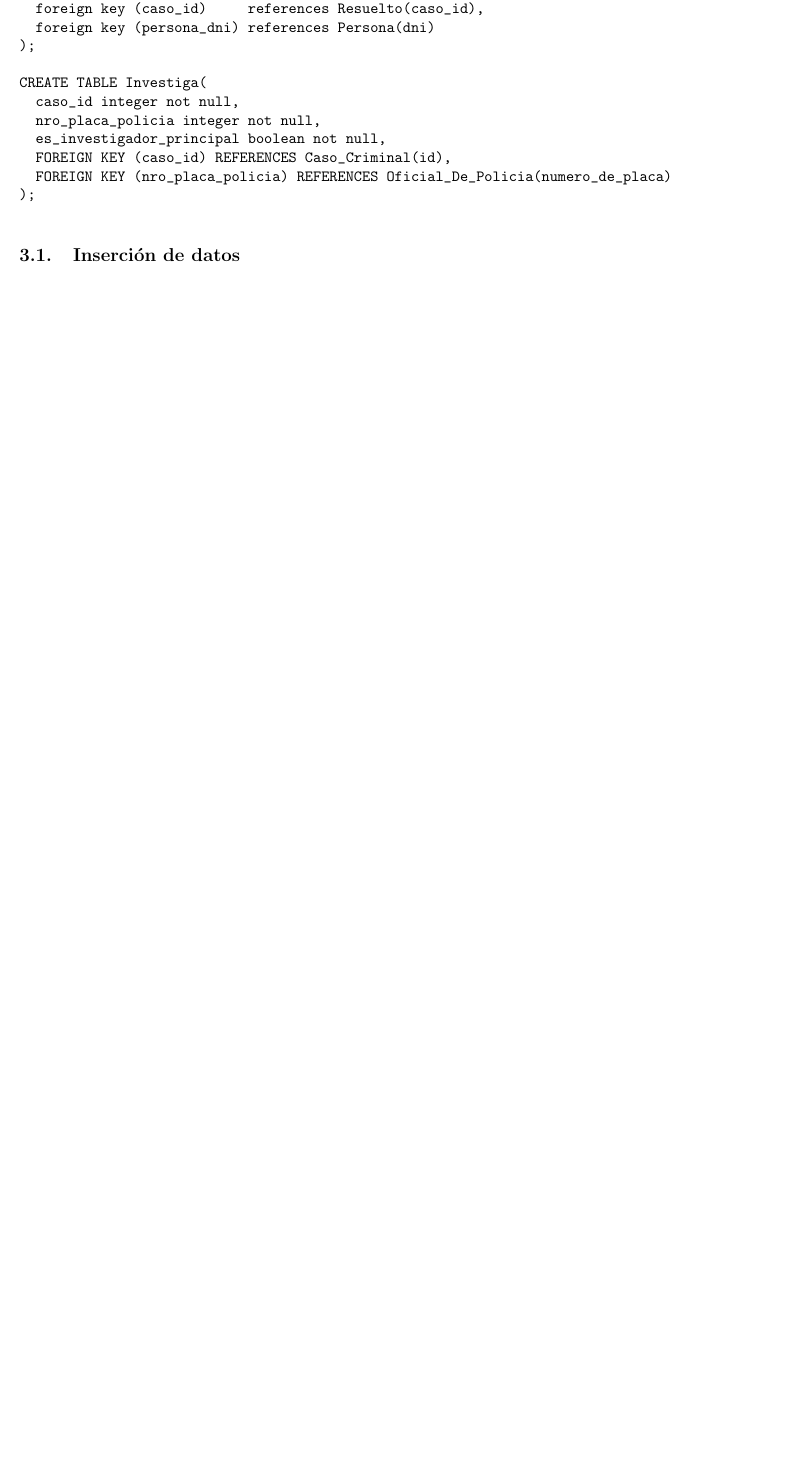
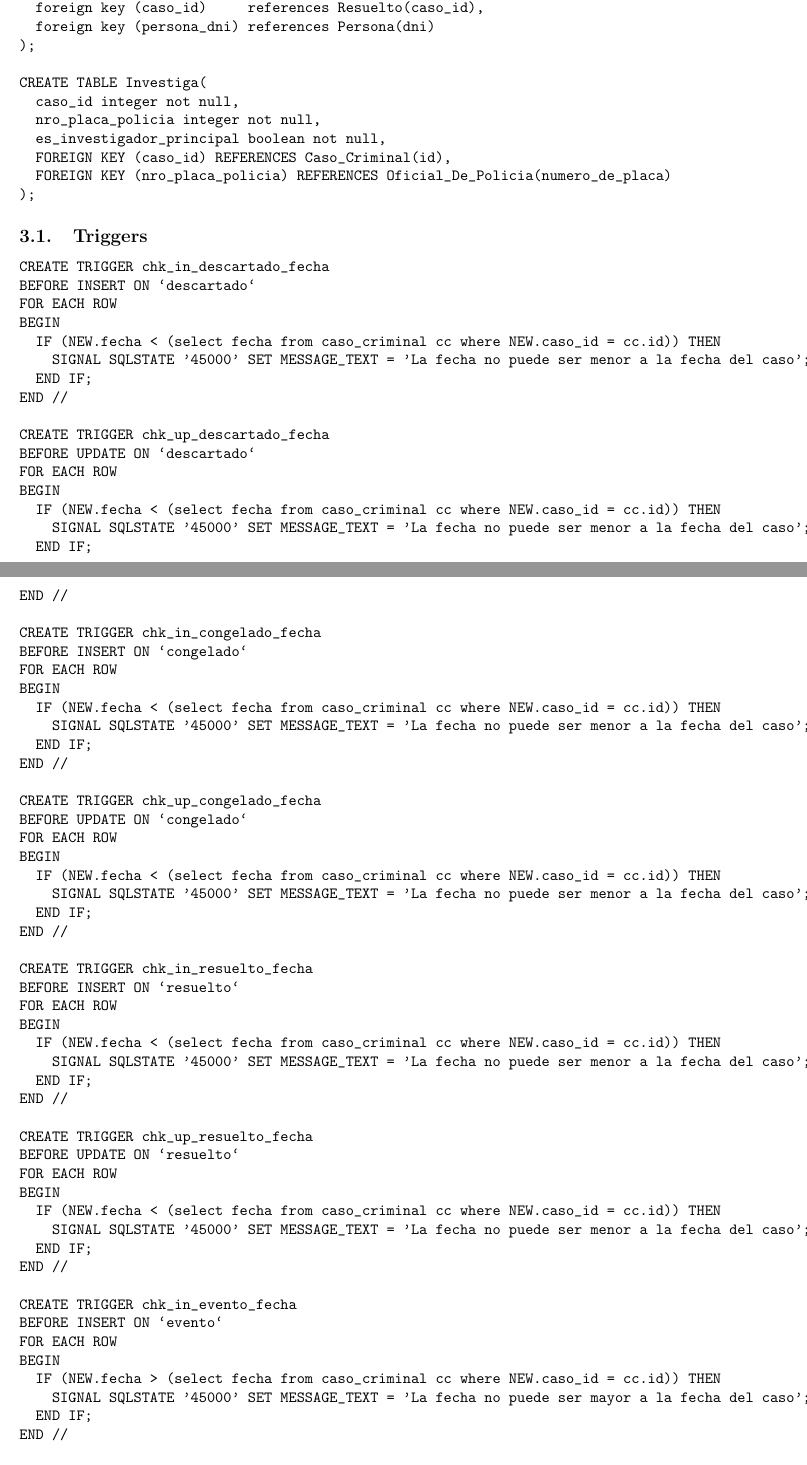
Before and after one commit to carowright/BasesTps, a LaTeX document (TP1/Infome/informe.tex): part of page 8 of 9 before the commit and two parts of pages 8 and 9 of 11 after it, the two joined at a grey line, cut so that both start at the same text, the shorter picture padded with empty space. Compiled offline with pdfLaTeX.

Commit message:
Listo informe

```diff
--- a/TP1/Infome/informe.tex
+++ b/TP1/Infome/informe.tex
@@ -343,9 +348,117 @@ CREATE TABLE Investiga(
   FOREIGN KEY (caso_id) REFERENCES Caso_Criminal(id),
   FOREIGN KEY (nro_placa_policia) REFERENCES Oficial_De_Policia(numero_de_placa)
 );
+\end{verbatim}
+\subsection{Triggers}
+\begin{verbatim}
+CREATE TRIGGER chk_in_descartado_fecha
+BEFORE INSERT ON `descartado`
+FOR EACH ROW
+BEGIN
+  IF (NEW.fecha < (select fecha from caso_criminal cc where NEW.caso_id = cc.id)) THEN
+    SIGNAL SQLSTATE '45000' SET MESSAGE_TEXT = 'La fecha no puede ser menor a la fecha del caso';
+  END IF;
+END //
 
+CREATE TRIGGER chk_up_descartado_fecha
+BEFORE UPDATE ON `descartado`
+FOR EACH ROW
+BEGIN
+  IF (NEW.fecha < (select fecha from caso_criminal cc where NEW.caso_id = cc.id)) THEN
+    SIGNAL SQLSTATE '45000' SET MESSAGE_TEXT = 'La fecha no puede ser menor a la fecha del caso';
+  END IF;
+END //
+
+CREATE TRIGGER chk_in_congelado_fecha
+BEFORE INSERT ON `congelado`
+FOR EACH ROW
+BEGIN
+  IF (NEW.fecha < (select fecha from caso_criminal cc where NEW.caso_id = cc.id)) THEN
+    SIGNAL SQLSTATE '45000' SET MESSAGE_TEXT = 'La fecha no puede ser menor a la fecha del caso';
+  END IF;
+END //
+
+CREATE TRIGGER chk_up_congelado_fecha
+BEFORE UPDATE ON `congelado`
+FOR EACH ROW
+BEGIN
+  IF (NEW.fecha < (select fecha from caso_criminal cc where NEW.caso_id = cc.id)) THEN
+    SIGNAL SQLSTATE '45000' SET MESSAGE_TEXT = 'La fecha no puede ser menor a la fecha del caso';
+  END IF;
+END //
+
+CREATE TRIGGER chk_in_resuelto_fecha
+BEFORE INSERT ON `resuelto`
+FOR EACH ROW
+BEGIN
+  IF (NEW.fecha < (select fecha from caso_criminal cc where NEW.caso_id = cc.id)) THEN
+    SIGNAL SQLSTATE '45000' SET MESSAGE_TEXT = 'La fecha no puede ser menor a la fecha del caso';
+  END IF;
+END //
+
+CREATE TRIGGER chk_up_resuelto_fecha
+BEFORE UPDATE ON `resuelto`
+FOR EACH ROW
+BEGIN
+  IF (NEW.fecha < (select fecha from caso_criminal cc where NEW.caso_id = cc.id)) THEN
+    SIGNAL SQLSTATE '45000' SET MESSAGE_TEXT = 'La fecha no puede ser menor a la fecha del caso';
+  END IF;
+END //
+
+CREATE TRIGGER chk_in_evento_fecha
+BEFORE INSERT ON `evento`
+FOR EACH ROW
+BEGIN
+  IF (NEW.fecha > (select fecha from caso_criminal cc where NEW.caso_id = cc.id)) THEN
+    SIGNAL SQLSTATE '45000' SET MESSAGE_TEXT = 'La fecha no puede ser mayor a la fecha del caso';
+  END IF;
+END //
+
+CREATE TRIGGER chk_up_evento_fecha
+BEFORE UPDATE ON `evento`
+FOR EACH ROW
+BEGIN
+  IF (NEW.fecha > (select fecha from caso_criminal cc where NEW.caso_id = cc.id)) THEN
+    SIGNAL SQLSTATE '45000' SET MESSAGE_TEXT = 'La fecha no puede ser mayor a la fecha del caso';
+  END IF;
+END //
+
+CREATE TRIGGER chk_in_testimonio_fecha
+BEFORE INSERT ON `testimonio`
+FOR EACH ROW
+BEGIN
+  IF (NEW.fecha < (select fecha from caso_criminal cc where NEW.caso_id = cc.id)) THEN
+    SIGNAL SQLSTATE '45000' SET MESSAGE_TEXT = 'La fecha no puede ser menor a la fecha del caso';
+  END IF;
+END //
+
+CREATE TRIGGER chk_up_testimonio_fecha
+BEFORE UPDATE ON `testimonio`
+FOR EACH ROW
+BEGIN
+  IF (NEW.fecha < (select fecha from caso_criminal cc where NEW.caso_id = cc.id)) THEN
+    SIGNAL SQLSTATE '45000' SET MESSAGE_TEXT = 'La fecha no puede ser menor a la fecha del caso';
+  END IF;
+END //
+
+CREATE TRIGGER chk_in_custodia_fecha
+BEFORE INSERT ON `custodia`
+FOR EACH ROW
+BEGIN
+  IF (NEW.fecha < (select fecha_ingreso from evidencia e where NEW.evidencia_id = e.id)) THEN
+    SIGNAL SQLSTATE '45000' SET MESSAGE_TEXT = 'La fecha no puede ser menor a la fecha de ingreso de la evidencia';
+  END IF;
+END //
+
+CREATE TRIGGER chk_up_custodia_fecha
+BEFORE UPDATE ON `custodia`
+FOR EACH ROW
+BEGIN
+  IF (NEW.fecha < (select fecha_ingreso from evidencia e where NEW.evidencia_id = e.id)) THEN
+    SIGNAL SQLSTATE '45000' SET MESSAGE_TEXT = 'La fecha no puede ser menor a la fecha de ingreso de la evidencia';
+  END IF;
+END //
 \end{verbatim}
-\subsection{Inserción de datos}
 
 \section{Código}
 Presentamos las funcionalidades que soporta nuestra base de datos.
```
Also changed, not shown: TP1/Infome/informe.pdf, TP1/Infome/informe.tex (15 more changed lines), 5 other files.
